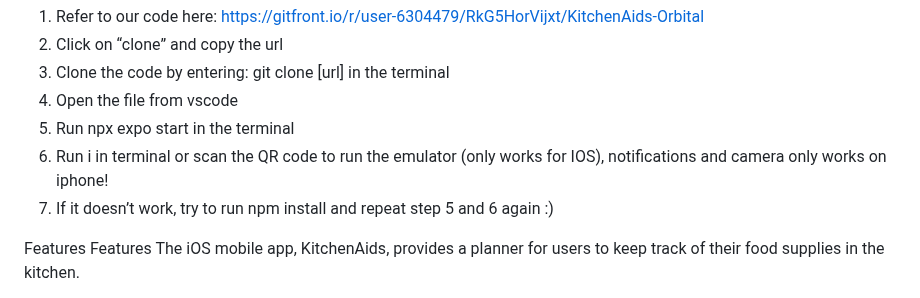
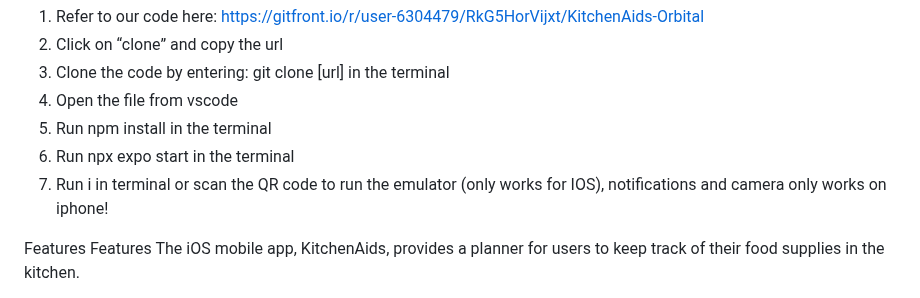
Before and after one commit to alientian/KitchenAids-Orbital, a Markdown page: README.md, the part around the change. Rendered like a GitHub page.

```diff
--- a/README.md
+++ b/README.md
@@ -16,9 +16,9 @@ How to try our app:
 2. Click on “clone” and copy the url
 3. Clone the code by entering: git clone [url] in the terminal
 4. Open the file from vscode
-5. Run npx expo start in the terminal
-6. Run i in terminal or scan the QR code to run the emulator (only works for IOS), notifications and camera only works on iphone!
-7. If it doesn’t work, try to run npm install and repeat step 5 and 6 again :)
+5. Run npm install in the terminal
+6. Run npx expo start in the terminal
+7. Run i in terminal or scan the QR code to run the emulator (only works for IOS), notifications and camera only works on iphone!
 
 Features
 Features
```
